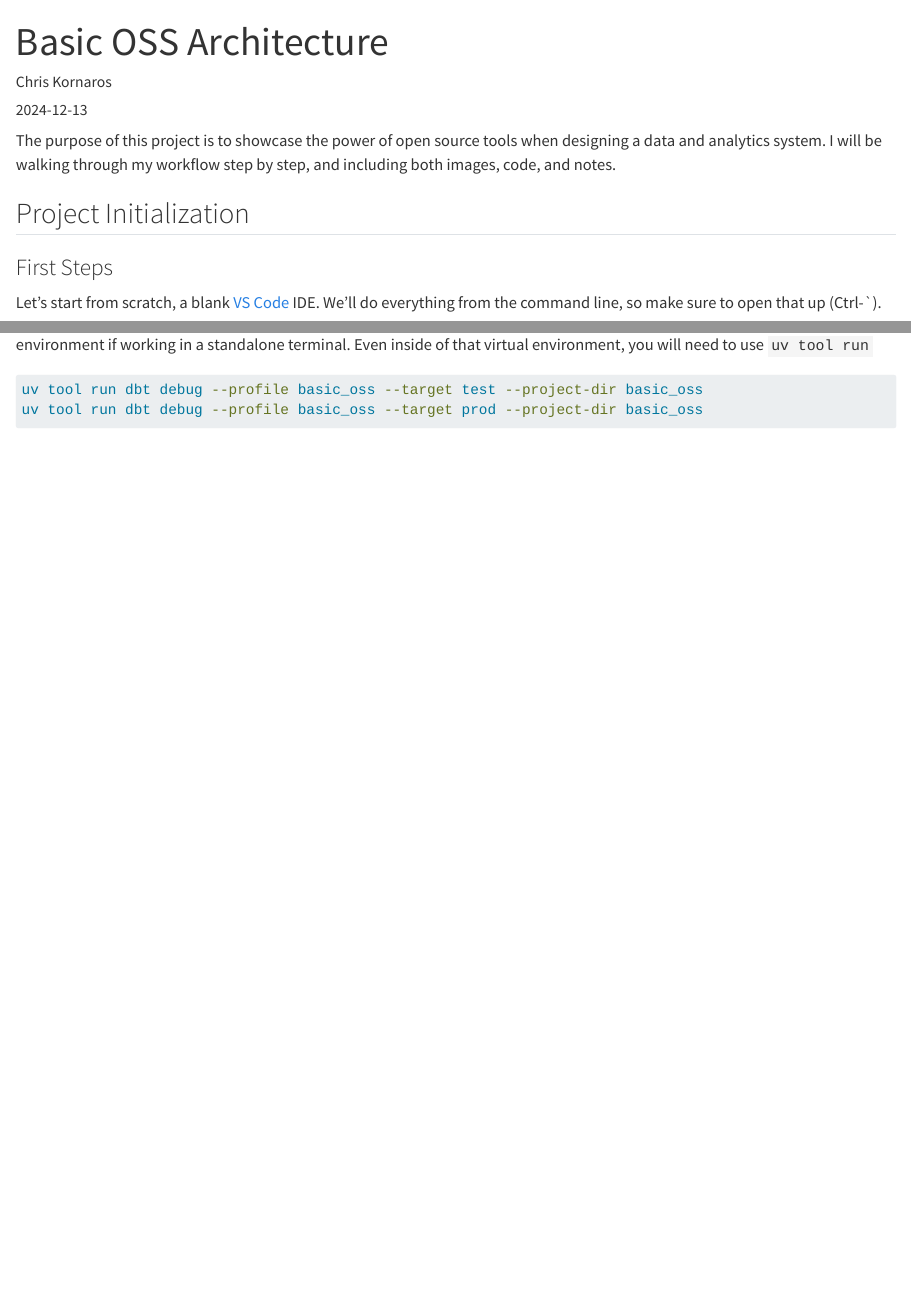
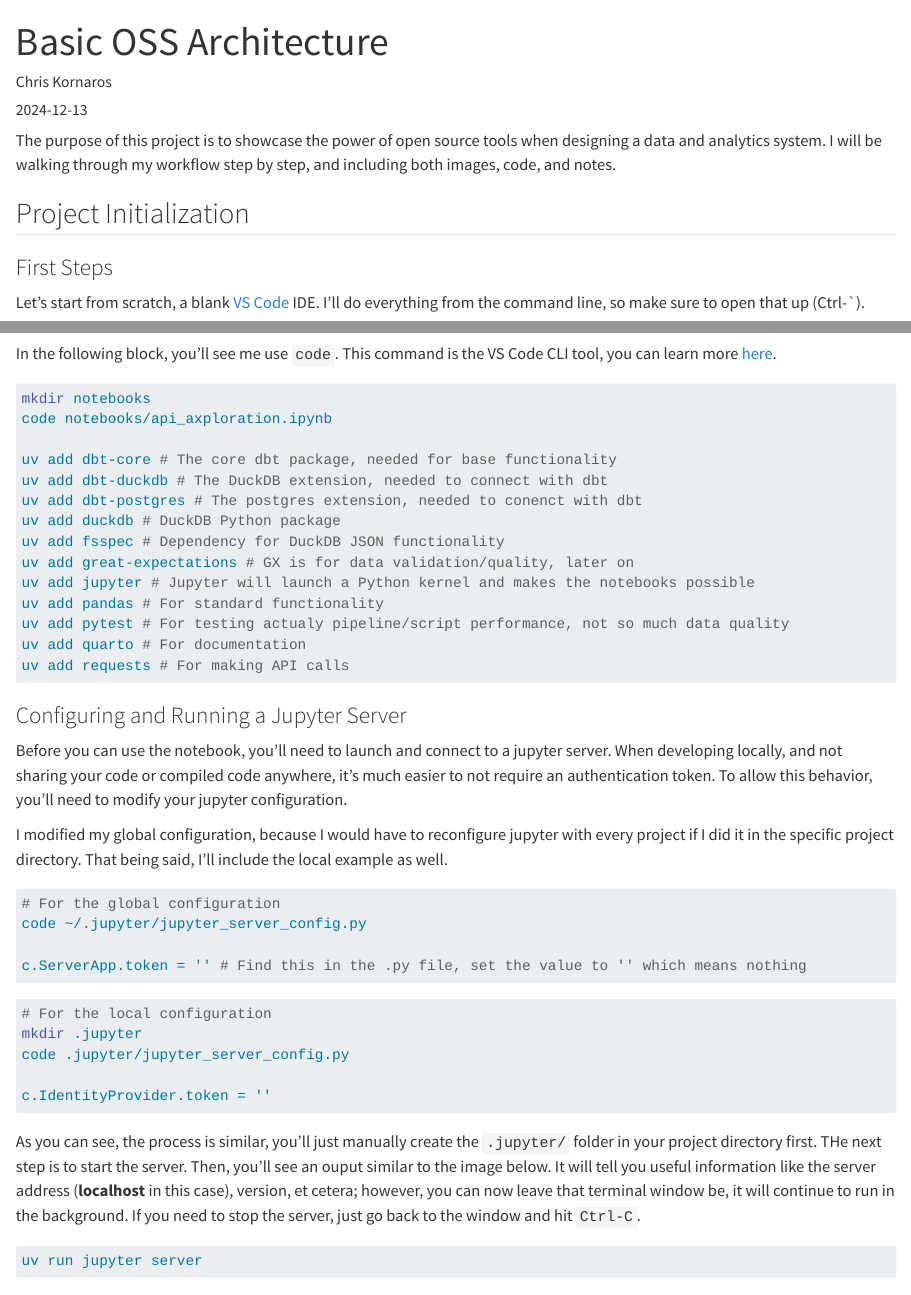
Before and after one commit to ChrisKornaros/Basic_OSS_Architecture, a Quarto document (docs/basic_oss.qmd): the page in a window 1100 px wide, from its top, and a second part further down, joined at a grey line. Rendered offline with R 4.5, knitr and Pandoc in place of Quarto, with nearby package versions; long lines of code are wrapped.

Commit message:
Starting with API integration.

````diff
--- a/docs/basic_oss.qmd
+++ b/docs/basic_oss.qmd
@@ -10,7 +10,7 @@ The purpose of this project is to showcase the power of open source tools when d
 
 ## Project Initialization
 ### First Steps
-Let's start from scratch, a blank [VS Code](https://www.code.visualstudio.com/) IDE. We'll do everything from the command line, so make sure to open that up (Ctrl-`).
+Let's start from scratch, a blank [VS Code](https://www.code.visualstudio.com/) IDE. I'll do everything from the command line, so make sure to open that up (Ctrl-`).
 
 ![Blank IDE](images/blank_vscode_ide.png)
 
@@ -516,4 +517,52 @@ uv tool run dbt debug --profile basic_oss --target prod --project-dir basic_oss
 ![](images/dbt_postgres_no_bug.png)
 
 ## Data Selection and Ingestion
-Now that we have the environment good to go, the databases configured, and dbt connected, it's time to pick a dataset
+Now that I have the environment good to go, the databases configured, and dbt connected, it's time to pick a dataset and start building the data model. To do this, I'm first going to add a directory for notebooks (eventually I'll add one for scripts) and then create a Jupyter notebook. I prefer developing in notebook simply because I can quickly change and test code as I'm iterating. Then, as a reminder, if you haven't installed the Python dependencies, you can do so with `uv add`.
+
+In the following block, you'll see me use `code`. This command is the VS Code CLI tool, you can learn more [here](https://code.visualstudio.com/docs/editor/command-line).
+
+```bash
+mkdir notebooks
+code notebooks/api_axploration.ipynb
+
+uv add dbt-core # The core dbt package, needed for base functionality
+uv add dbt-duckdb # The DuckDB extension, needed to connect with dbt
+uv add dbt-postgres # The postgres extension, needed to conenct with dbt
+uv add duckdb # DuckDB Python package
+uv add fsspec # Dependency for DuckDB JSON functionality
+uv add great-expectations # GX is for data validation/quality, later on
+uv add jupyter # Jupyter will launch a Python kernel and makes the notebooks possible
+uv add pandas # For standard functionality
+uv add pytest # For testing actualy pipeline/script performance, not so much data quality
+uv add quarto # For documentation
+uv add requests # For making API calls
+```
+
+### Configuring and Running a Jupyter Server
+Before you can use the notebook, you'll need to launch and connect to a jupyter server. When developing locally, and not sharing your code or compiled code anywhere, it's much easier to not require an authentication token. To allow this behavior, you'll need to modify your jupyter configuration.
+
+I modified my global configuration, because I would have to reconfigure jupyter with every project if I did it in the specific project directory. That being said, I'll include the local example as well.
+
+```bash
+# For the global configuration
+code ~/.jupyter/jupyter_server_config.py
+
+c.ServerApp.token = '' # Find this in the .py file, set the value to '' which means nothing
+```
+
+```bash
+# For the local configuration
+mkdir .jupyter
+code .jupyter/jupyter_server_config.py
+
+c.IdentityProvider.token = ''
+```
+
+As you can see, the process is similar, you'll just manually create the `.jupyter/` folder in your project directory first. THe next step is to start the server. Then, you'll see an ouput similar to the image below. It will tell you useful information like the server address (**localhost** in this case), version, et cetera; however, you can now leave that terminal window be, it will continue to run in the background. If you need to stop the server, just go back to the window and hit `Ctrl-C`.
+
+
+```bash
+uv run jupyter server
+```
+
+![](images/jupyter_server_active.png)
````
Also changed, not shown: docs/basic_oss.qmd (35 more changed lines), 11 other files.
